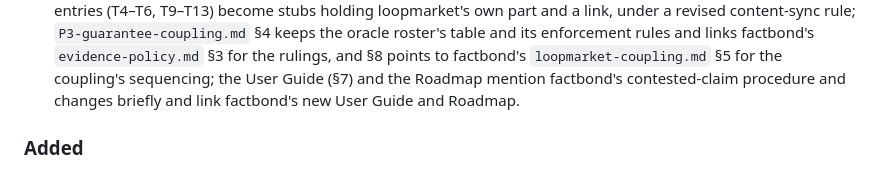
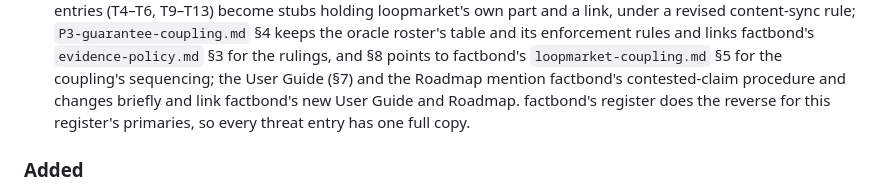
Before and after one commit to petfold/loopmarket, a Markdown page: CHANGELOG.md, the part around the change. GitHub-like rendering.

Commit message:
THREATS: the content-sync rule is symmetric now that factbond stubs this register's primaries too (2026-09-28)
Co-Authored-By: Claude Opus 5.5 <noreply@anthropic.com>

```diff
--- a/CHANGELOG.md
+++ b/CHANGELOG.md
@@ -23,7 +23,8 @@ Started 2026-09-11. Releases are tag-driven (`v*` tags run
   factbond's `loopmarket-coupling.md` §5 for the coupling's sequencing;
   the User Guide (§7) and the Roadmap mention factbond's contested-claim
   procedure and changes briefly and link factbond's new User Guide and
-  Roadmap.
+  Roadmap. factbond's register does the reverse for this register's
+  primaries, so every threat entry has one full copy.
 
 ### Added
 
```
Also changed, not shown: docs/plans/THREATS.md (+4 -3 lines).
